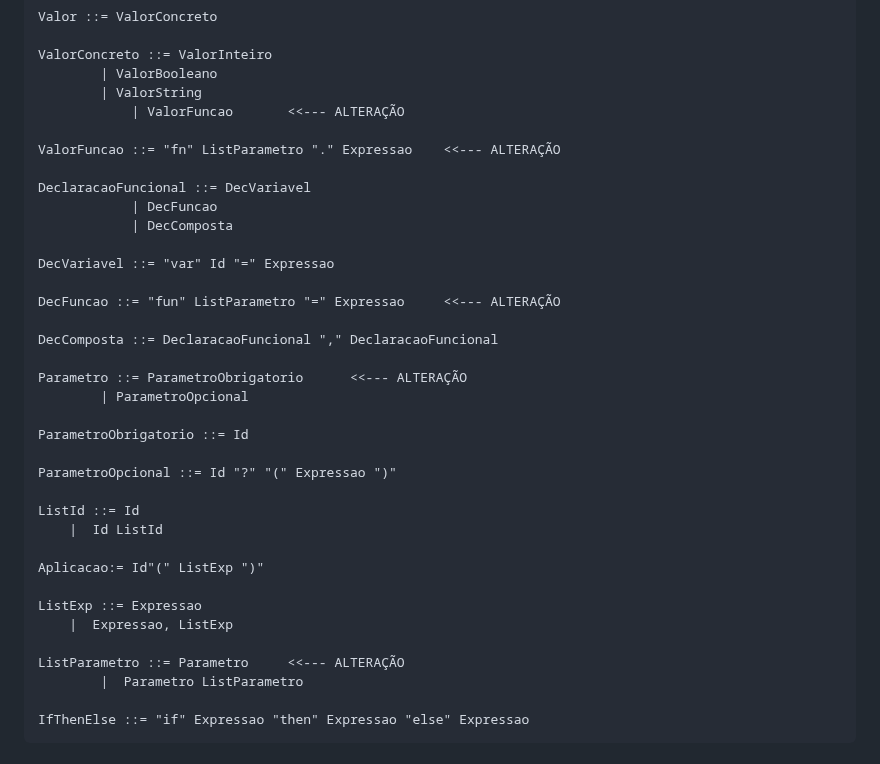
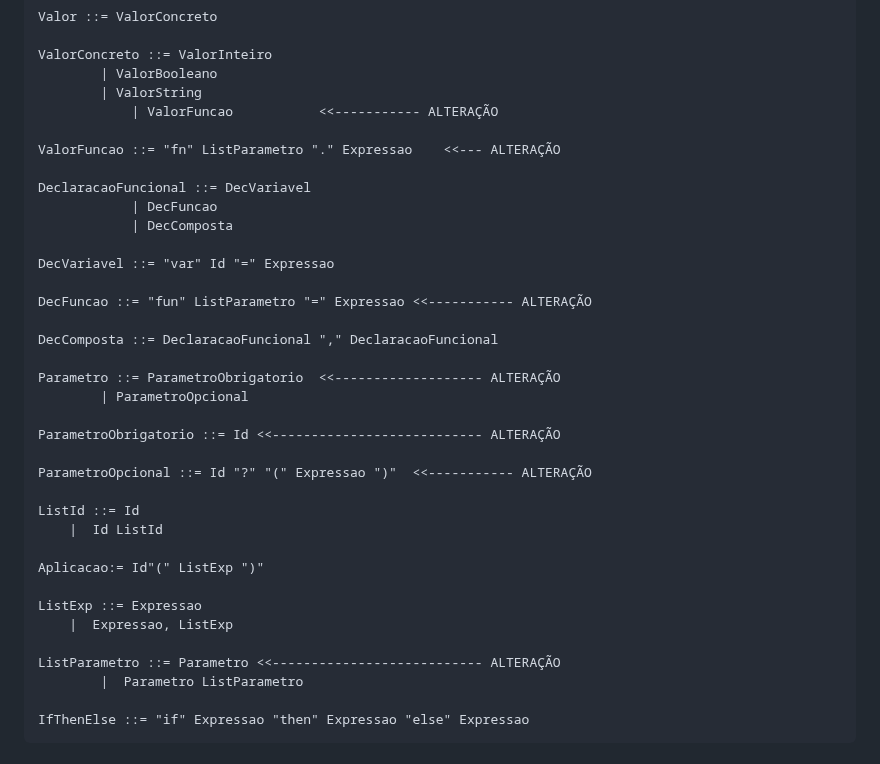
Before and after one commit to joaotiagofsp/optparams, a Markdown page: README.md, the part around the change. Drawn GitHub-style.

```diff
--- a/README.md
+++ b/README.md
@@ -49,7 +49,7 @@ Valor ::= ValorConcreto
 ValorConcreto ::= ValorInteiro
 		| ValorBooleano
 		| ValorString
-      		| ValorFuncao		<<--- ALTERAÇÃO
+      		| ValorFuncao			<<----------- ALTERAÇÃO
 
 ValorFuncao ::= "fn" ListParametro "." Expressao	<<--- ALTERAÇÃO
 
@@ -59,16 +59,16 @@ DeclaracaoFuncional ::= DecVariavel
 
 DecVariavel ::= "var" Id "=" Expressao
 
-DecFuncao ::= "fun" ListParametro "=" Expressao		<<--- ALTERAÇÃO
+DecFuncao ::= "fun" ListParametro "=" Expressao	<<----------- ALTERAÇÃO
 
 DecComposta ::= DeclaracaoFuncional "," DeclaracaoFuncional
 
-Parametro ::= ParametroObrigatorio		<<--- ALTERAÇÃO
+Parametro ::= ParametroObrigatorio	<<------------------- ALTERAÇÃO
 		| ParametroOpcional
 
-ParametroObrigatorio ::= Id
+ParametroObrigatorio ::= Id	<<--------------------------- ALTERAÇÃO
 
-ParametroOpcional ::= Id "?" "(" Expressao ")"
+ParametroOpcional ::= Id "?" "(" Expressao ")"	<<----------- ALTERAÇÃO
 
 ListId ::= Id
 	|  Id ListId
@@ -78,7 +78,7 @@ Aplicacao:= Id"(" ListExp ")"
 ListExp ::= Expressao
 	|  Expressao, ListExp
 
-ListParametro ::= Parametro		<<--- ALTERAÇÃO
+ListParametro ::= Parametro	<<--------------------------- ALTERAÇÃO
 		|  Parametro ListParametro
 
 IfThenElse ::= "if" Expressao "then" Expressao "else" Expressao
```
